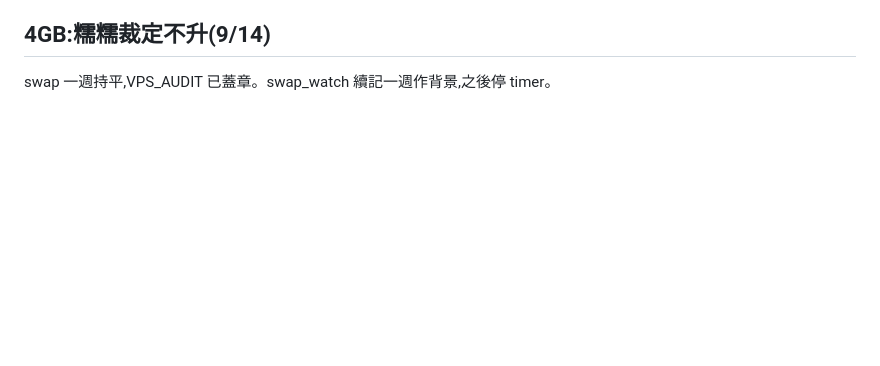
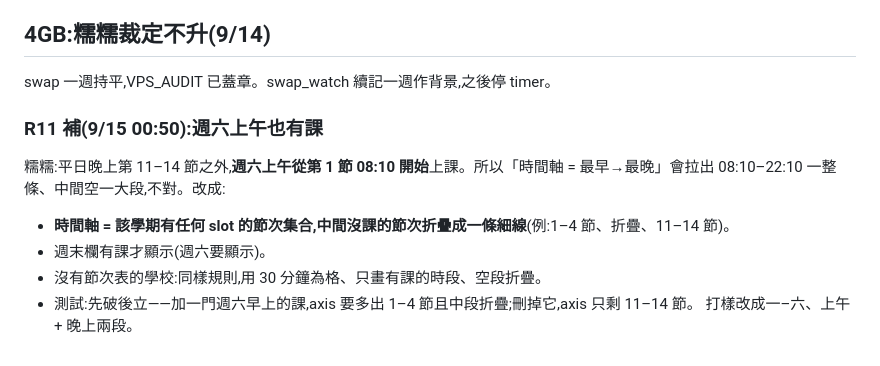
Before and after one commit to jiuxin3330-arch/OperitForge, a Markdown page: plans/PLAN_timetable_20260908.md, the part around the change. GitHub-like rendering; blank space fills up the shorter version.

Commit message:
課表 R11 補:週六上午有課,時間軸=有課節次集合、空段折疊
Co-Authored-By: Claude Fable 5.1 <noreply@anthropic.com>
Claude-Session: https://claude.ai/code/session_01HPwvhMj6vpacm4uD97cgJL

```diff
--- a/plans/PLAN_timetable_20260908.md
+++ b/plans/PLAN_timetable_20260908.md
@@ -255,3 +255,12 @@ runtime context builder 其實已經存在,就是那個 parts 組裝。P3 的實
 ## 4GB:糯糯裁定不升(9/14)
 
 swap 一週持平,VPS_AUDIT 已蓋章。swap_watch 續記一週作背景,之後停 timer。
+
+### R11 補(9/15 00:50):週六上午也有課
+
+糯糯:平日晚上第 11–14 節之外,**週六上午從第 1 節 08:10 開始**上課。所以「時間軸 = 最早→最晚」會拉出 08:10–22:10 一整條、中間空一大段,不對。改成:
+- **時間軸 = 該學期有任何 slot 的節次集合,中間沒課的節次折疊成一條細線**(例:1–4 節、折疊、11–14 節)。
+- 週末欄有課才顯示(週六要顯示)。
+- 沒有節次表的學校:同樣規則,用 30 分鐘為格、只畫有課的時段、空段折疊。
+- 測試:先破後立——加一門週六早上的課,axis 要多出 1–4 節且中段折疊;刪掉它,axis 只剩 11–14 節。
+打樣改成一–六、上午 + 晚上兩段。
```
Also changed, not shown: tickets/TICKET_M_timetable_p1.md (+2 -2 lines).
